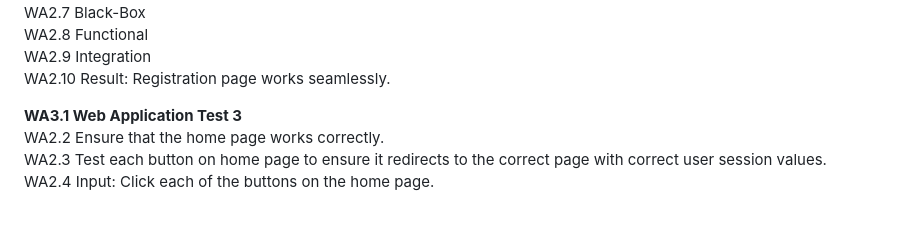
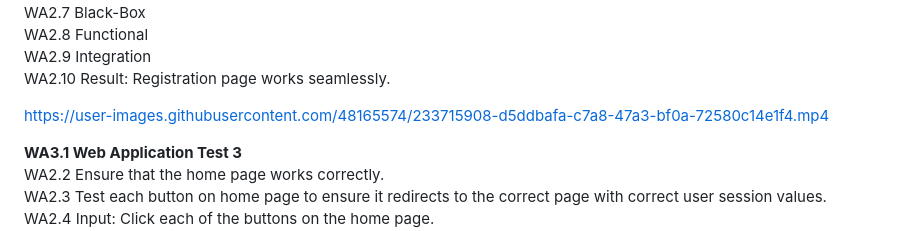
Before and after one commit to qasimza/senior-design-spring, a Markdown page: hw-essays-spring/TST_PLAN_AND_RESULTS.md, the part around the change. Rendered like a GitHub page; blank space fills up the shorter version.

Commit message:
Added test for WA2

```diff
--- a/hw-essays-spring/TST_PLAN_AND_RESULTS.md
+++ b/hw-essays-spring/TST_PLAN_AND_RESULTS.md
@@ -34,6 +34,10 @@ WA2.7	Black-Box
 WA2.8	Functional
 WA2.9	Integration
 WA2.10	Result: Registration page works seamlessly.
+
+
+https://user-images.githubusercontent.com/48165574/233715908-d5ddbafa-c7a8-47a3-bf0a-72580c14e1f4.mp4
+
 
 **WA3.1	Web Application Test 3**
 WA2.2	Ensure that the home page works correctly.
```
